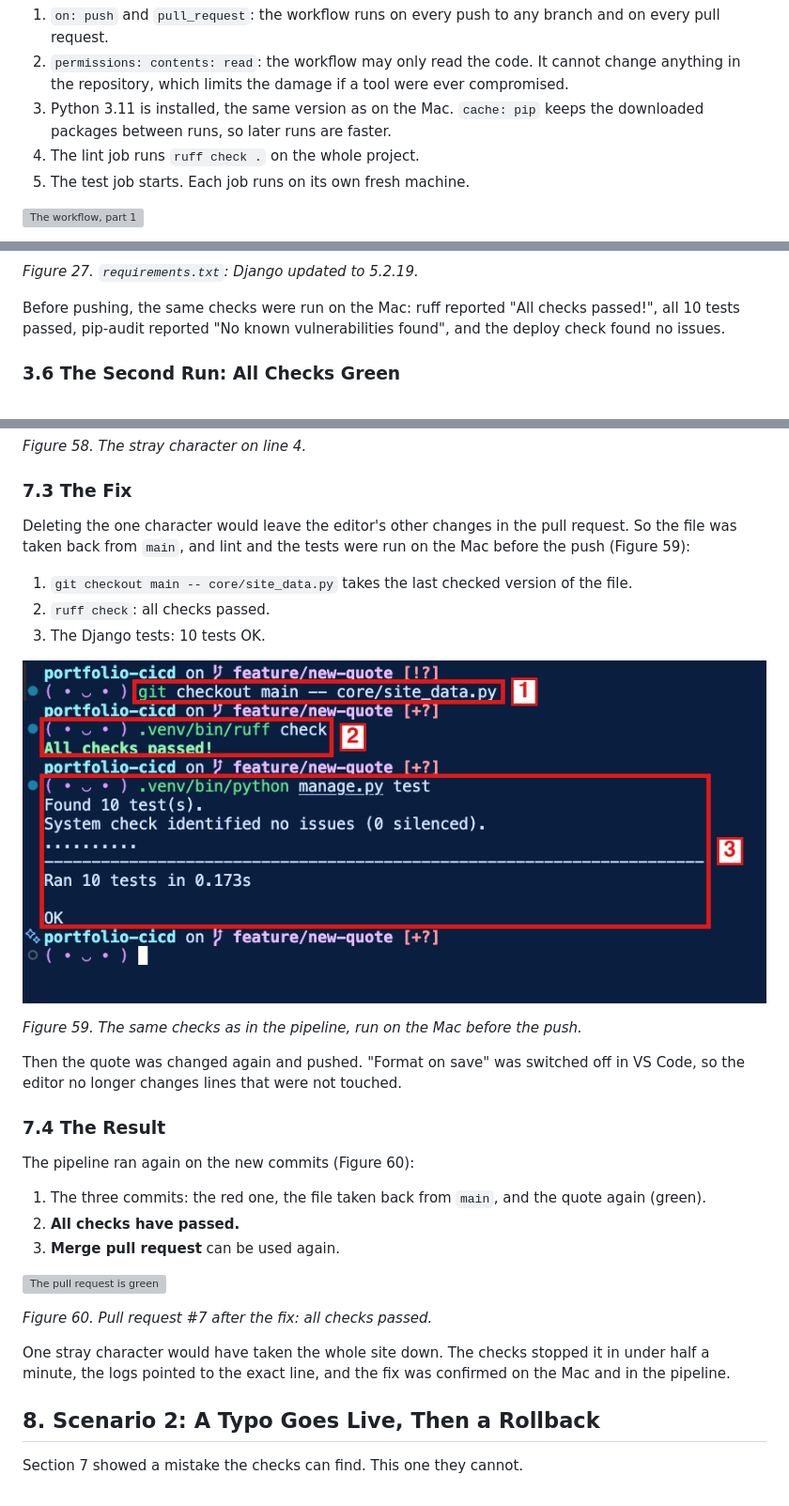
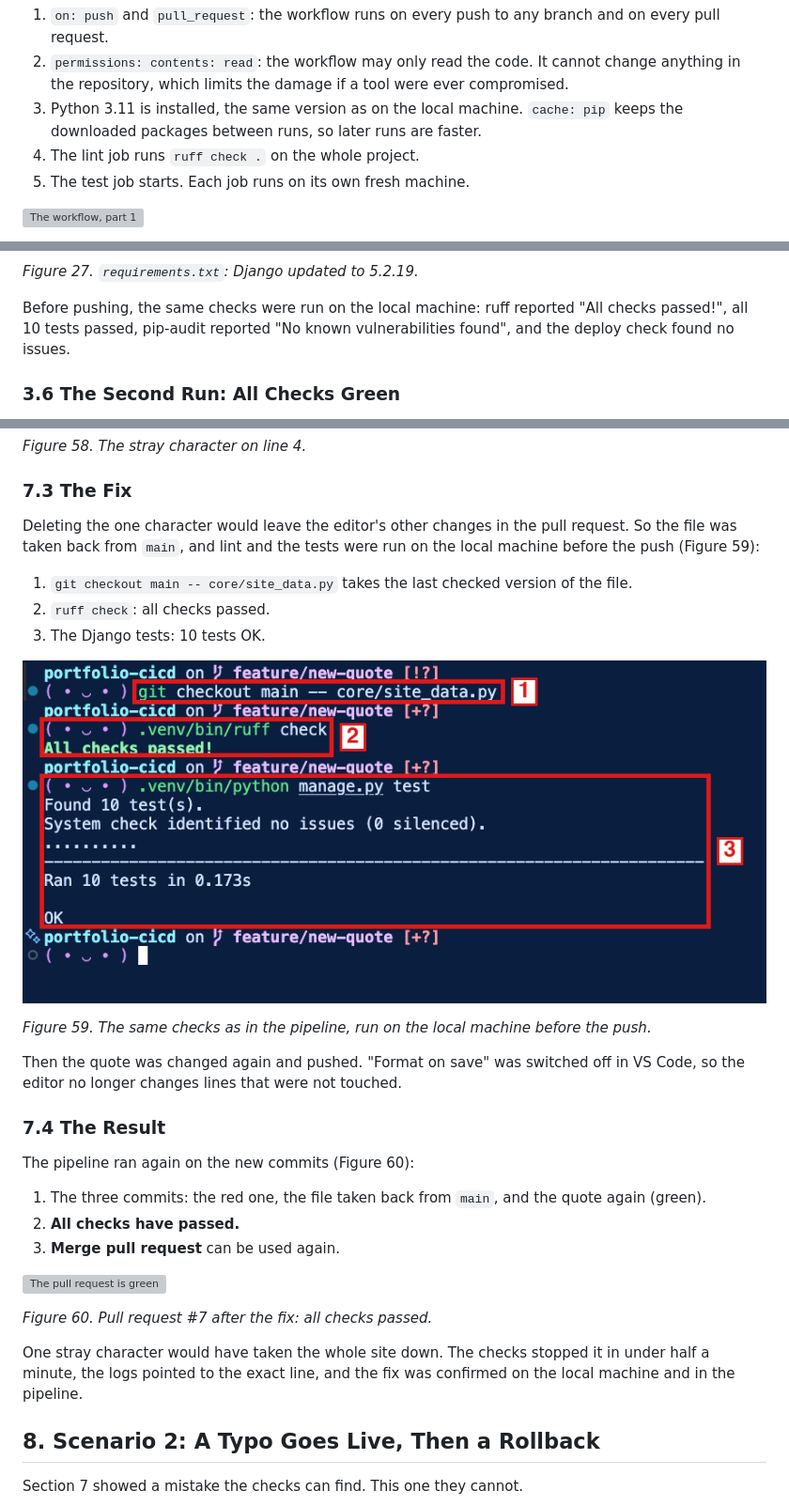
Before and after one commit to SamKian0007/portfolio-cicd, a Markdown page: project-record/project-record.md, 3 parts joined by grey strips. Shown at 94% size. Rendered like a GitHub page; grey boxes are pictures that could not be loaded.

```diff
--- a/project-record/project-record.md
+++ b/project-record/project-record.md
@@ -309,7 +309,7 @@ A GitHub Actions workflow is a file in `.github/workflows/` that tells GitHub wh
 
 1. `on: push` and `pull_request`: the workflow runs on every push to any branch and on every pull request.
 2. `permissions: contents: read`: the workflow may only read the code. It cannot change anything in the repository, which limits the damage if a tool were ever compromised.
-3. Python 3.11 is installed, the same version as on the Mac. `cache: pip` keeps the downloaded packages between runs, so later runs are faster.
+3. Python 3.11 is installed, the same version as on the local machine. `cache: pip` keeps the downloaded packages between runs, so later runs are faster.
 4. The lint job runs `ruff check .` on the whole project.
 5. The test job starts. Each job runs on its own fresh machine.
 
@@ -400,7 +400,7 @@ Each finding from section 3.4 got its own small fix, in its own commit, so every
 
 *Figure 27. `requirements.txt`: Django updated to 5.2.19.*
 
-Before pushing, the same checks were run on the Mac: ruff reported "All checks passed!", all 10 tests passed, pip-audit reported "No known vulnerabilities found", and the deploy check found no issues.
+Before pushing, the same checks were run on the local machine: ruff reported "All checks passed!", all 10 tests passed, pip-audit reported "No known vulnerabilities found", and the deploy check found no issues.
 
 ### 3.6 The Second Run: All Checks Green
 
@@ -826,7 +826,7 @@ The same file in VS Code (Figure 58):
 
 ### 7.3 The Fix
 
-Deleting the one character would leave the editor's other changes in the pull request. So the file was taken back from `main`, and lint and the tests were run on the Mac before the push (Figure 59):
+Deleting the one character would leave the editor's other changes in the pull request. So the file was taken back from `main`, and lint and the tests were run on the local machine before the push (Figure 59):
 
 1. `git checkout main -- core/site_data.py` takes the last checked version of the file.
 2. `ruff check`: all checks passed.
@@ -836,5 +836,5 @@ Deleting the one character would leave the editor's other changes in the pull re
 
-*Figure 59. The same checks as in the pipeline, run on the Mac before the push.*
+*Figure 59. The same checks as in the pipeline, run on the local machine before the push.*
 
 Then the quote was changed again and pushed. "Format on save" was switched off in VS Code, so the editor no longer changes lines that were not touched.
 
@@ -850,7 +850,7 @@ The pipeline ran again on the new commits (Figure 60):
 
 *Figure 60. Pull request #7 after the fix: all checks passed.*
 
-One stray character would have taken the whole site down. The checks stopped it in under half a minute, the logs pointed to the exact line, and the fix was confirmed on the Mac and in the pipeline.
+One stray character would have taken the whole site down. The checks stopped it in under half a minute, the logs pointed to the exact line, and the fix was confirmed on the local machine and in the pipeline.
 
 ## 8. Scenario 2: A Typo Goes Live, Then a Rollback
 
```
Also changed, not shown: other parts of project-record/project-record.md (+21 -21 lines), project-record/images/big-picture-where-everything-lives.png, project-record/images/cicd-pipeline-stages.png, project-record/images/overview-before-manual-update.png.
